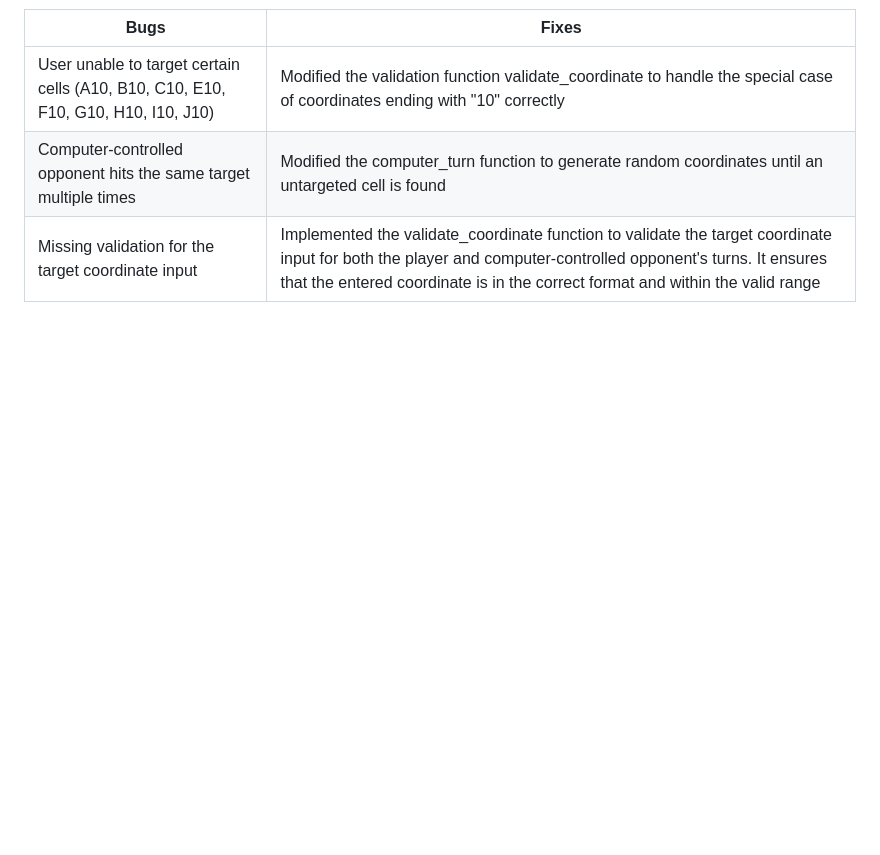
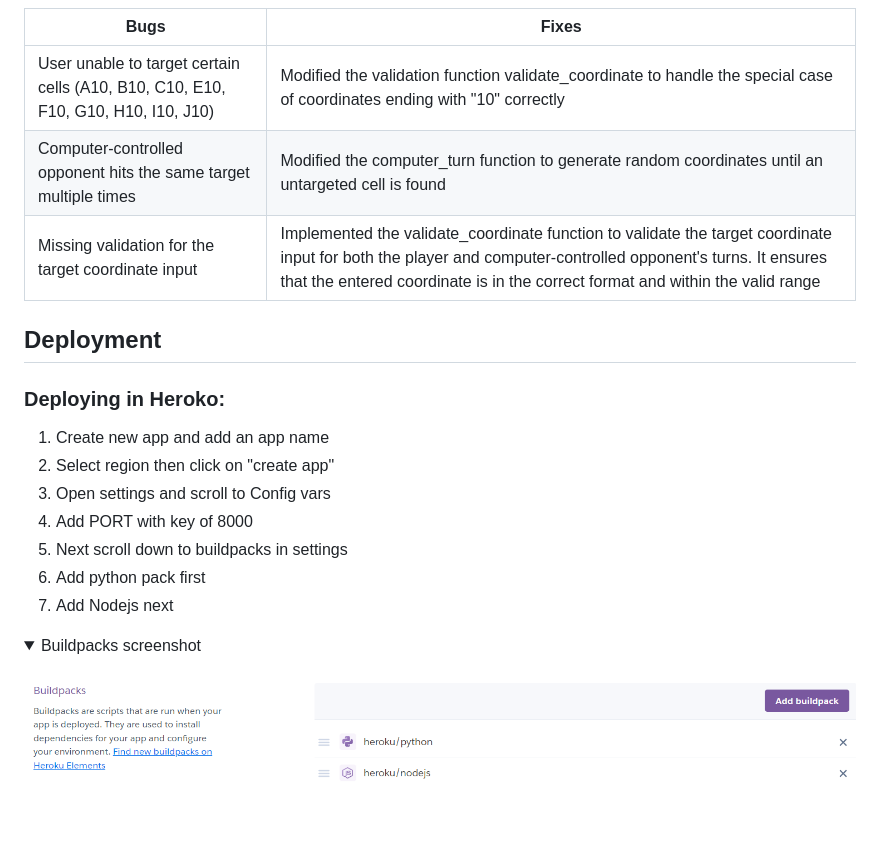
Before and after one commit to anthonyhaj/battleships-PP3, a Markdown page: README.md, the part around the change. Rendered like a GitHub page; pictures changed too: assets/deployment/buildpacks.png (added); folded sections open; blank space fills up the shorter version.

Commit message:
add steps for deplyment to heroku partially

```diff
--- a/README.md
+++ b/README.md
@@ -327,3 +327,19 @@ or "H" for horizontal.
 | User unable to target certain cells (A10, B10, C10, E10, F10, G10, H10, I10, J10) | Modified the validation function validate_coordinate to handle the special case of coordinates ending with "10" correctly|
 | Computer-controlled opponent hits the same target multiple times | Modified the computer_turn function to generate random coordinates until an untargeted cell is found|
 | Missing validation for the target coordinate input | Implemented the validate_coordinate function to validate the target coordinate input for both the player and computer-controlled opponent's turns. It ensures that the entered coordinate is in the correct format and within the valid range|
+
+## Deployment
+
+### Deploying in Heroko:
+1. Create new app and add an app name
+2. Select region then click on "create app"
+3. Open settings and scroll to Config vars
+4. Add PORT with key of 8000
+5. Next scroll down to buildpacks in settings
+6. Add python pack first
+7. Add Nodejs next
+
+<details>
+    <summary>Buildpacks screenshot</summary>
+    <img src="assets/deployment/buildpacks.png">
+</details>
```
